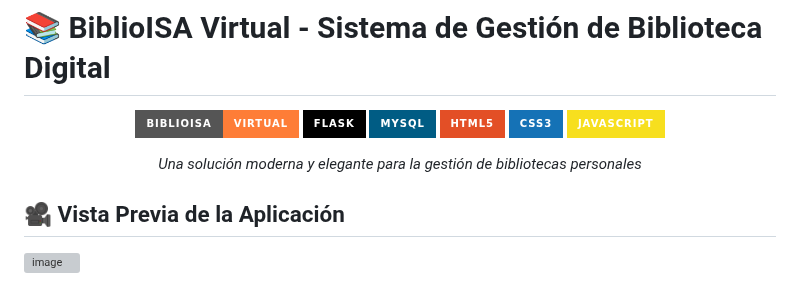
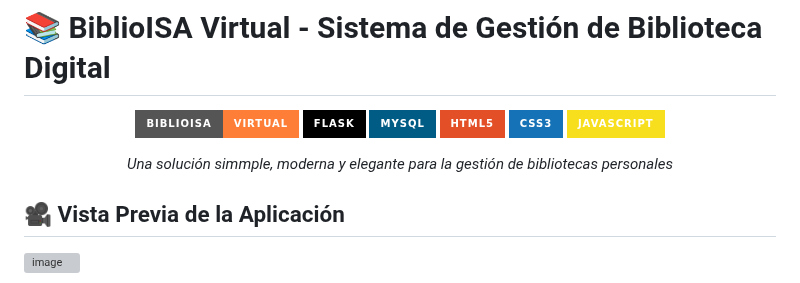
Before and after one commit to Ju4nMarin/Biblioteca, a Markdown page: README.md, the part around the change. Rendered like a GitHub page; badges without logos; grey boxes are pictures that could not be loaded.

```diff
--- a/README.md
+++ b/README.md
@@ -9,7 +9,7 @@
 ![CSS3](https://img.shields.io/badge/CSS3-1572B6?style=for-the-badge&logo=css3&logoColor=white)
 ![JavaScript](https://img.shields.io/badge/JavaScript-F7DF1E?style=for-the-badge&logo=javascript&logoColor=black)
 
-*Una solución moderna y elegante para la gestión de bibliotecas personales*
+*Una solución simmple, moderna y elegante para la gestión de bibliotecas personales*
 
 </div>
 
```
